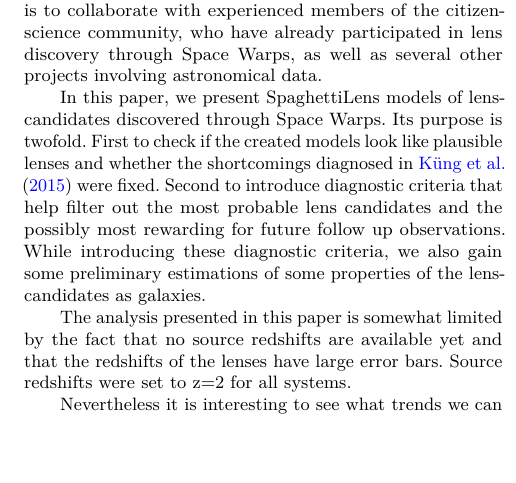
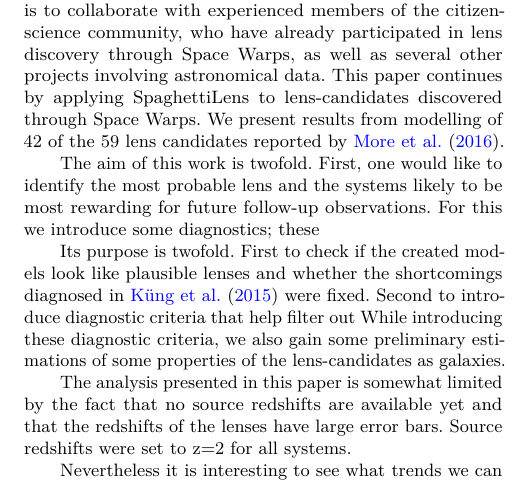
Before and after one commit to RafiKueng/p2, a LaTeX paper (paper2.tex, which reads parts/intro.tex): part of one column of page 2 of 14, cut so that both start at the same text, the shorter picture padded with empty space. Compiled offline with pdfLaTeX; a LaTeX package or settings file that is missing is left out.

Commit message:
editing introduction

```diff
--- a/parts/intro.tex
+++ b/parts/intro.tex
@@ -48,13 +48,22 @@ To prepare for the challenge of massive-sample lens modelling,
 implemented as the SpaghettiLens system.  The idea is to collaborate
 with experienced members of the citizen-science community, who have
 already participated in lens discovery through Space~Warps, as well as
-several other projects involving astronomical data.
+several other projects involving astronomical data.  This paper
+continues by applying SpaghettiLens to lens-candidates discovered
+through Space~Warps.  We present results from modelling of 42 of the
+59 lens candidates reported by \cite{2016MNRAS.455.1191M}.
 
-In this paper, we present SpaghettiLens models of lens-candidates discovered through Space~Warps.
-Its purpose is twofold.
-First to check if the created models look like plausible lenses and whether the shortcomings diagnosed in \cite{2015MNRAS.447.2170K} were fixed.
-Second to introduce diagnostic criteria that help filter out the most probable lens candidates and the possibly most rewarding for future follow up observations.
-While introducing these diagnostic criteria, we also gain some preliminary estimations of some properties of the lens-candidates as galaxies.
+The aim of this work is twofold.  First, one would like to identify
+the most probable lens and the systems likely to be most rewarding for
+future follow-up observations.  For this we introduce some
+diagnostics; these
+
+  Its purpose is twofold.  First to check if the
+created models look like plausible lenses and whether the shortcomings
+diagnosed in \cite{2015MNRAS.447.2170K} were fixed.  Second to
+introduce diagnostic criteria that help filter out   While introducing these diagnostic criteria, we also
+gain some preliminary estimations of some properties of the
+lens-candidates as galaxies.
 
 
 The analysis presented in this paper is somewhat limited by the fact that no source redshifts are available yet and that the redshifts of the lenses have large error bars.
```
Also changed, not shown: parts/intro.tex (8 more changed lines).
